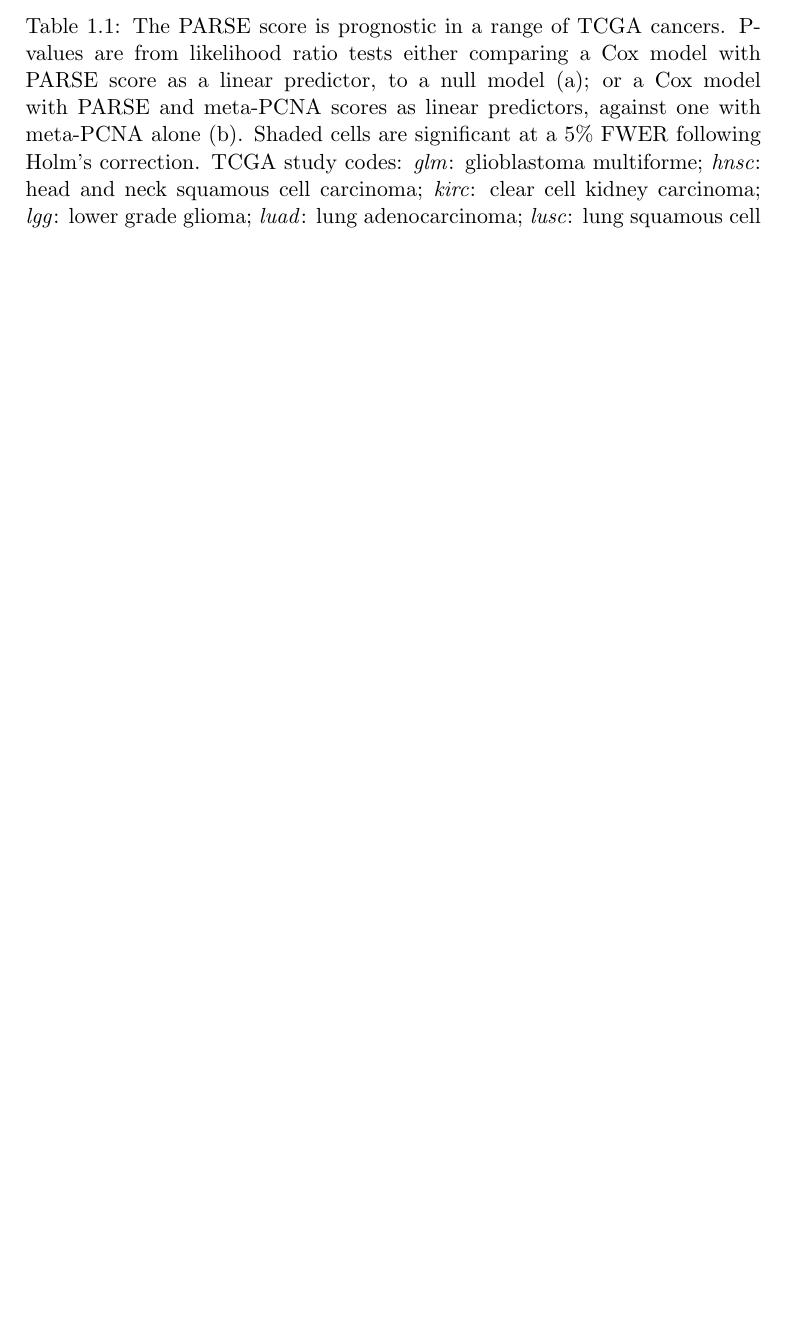
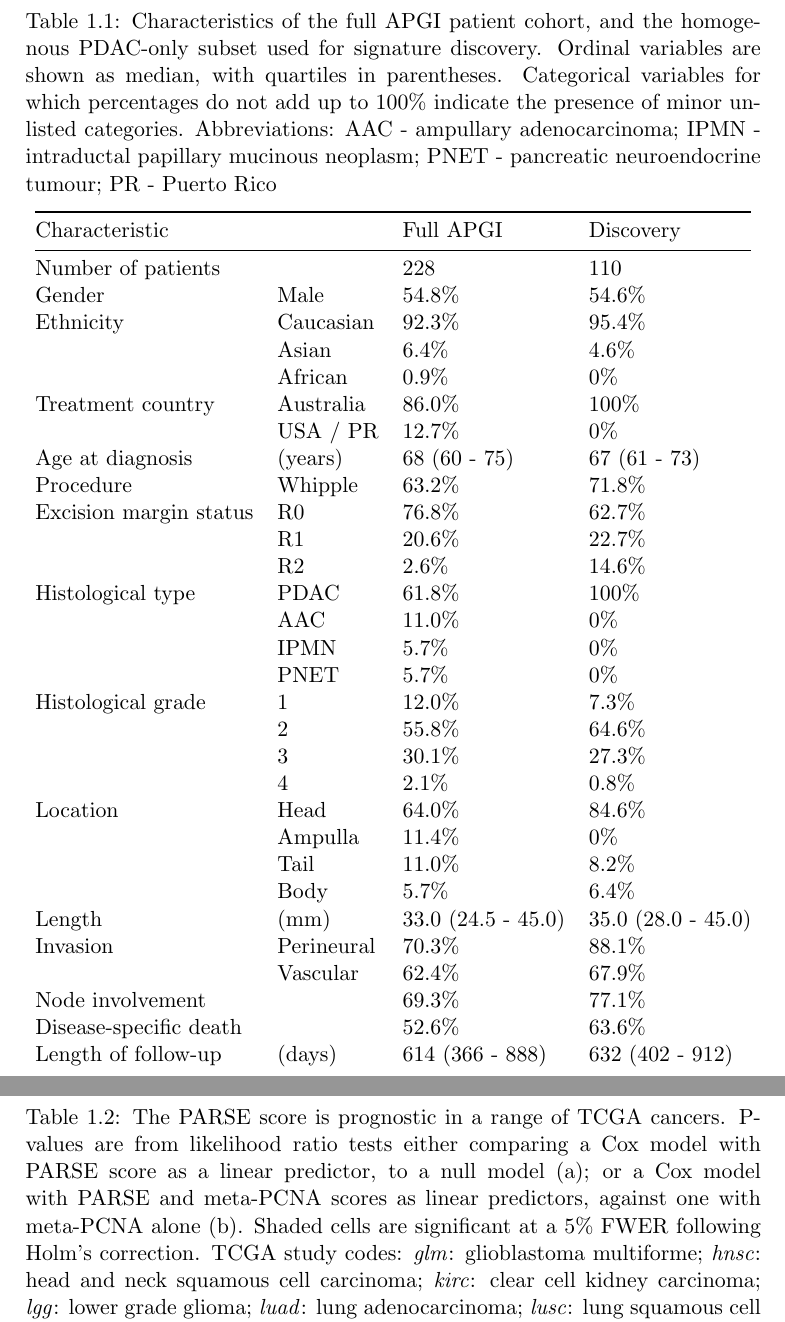
Before and after one commit to mpinese/phd-thesis, a LaTeX thesis (dissertation.tex, which reads signatures.tex): part of page 25 of 67 before the commit and two parts of pages 26 and 27 of 69 after it, the two joined at a grey line, cut at the place of the change, the shorter picture padded with empty space. Compiled offline with pdfLaTeX.

Commit message:
Cohort characteristics added; more tidying done.

```diff
--- a/dissertation.tex
+++ b/dissertation.tex
@@ -36,7 +36,6 @@
 % CROSS-REFERENCING ETC
 \usepackage[colorlinks=true,hidelinks,plainpages=false,pdfpagelabels]{hyperref}
 \usepackage[toc,noredefwarn]{glossaries}
-\usepackage[]{minitoc}
 
 
 \input{macros}
--- a/signatures.tex
+++ b/signatures.tex
@@ -60,7 +59,47 @@ Survival-associated metagenes were identified by selecting the set of genes whic
 \subsection{Cohort characteristics and subsetting}
 228 unique patients from the \gls{APGI} cohort had both \gls{GEX} and follow-up data; for the discovery of metagenes specifically associated with \gls{PDAC} survival these were subset to patients with histologically confirmed \gls{PDAC}, who did not suffer perioperative mortality, and were treated within Australia.  This subsetting produced a homogeneous 110-patient \gls{APGI} discovery cohort, which was used for all metagene discovery work.
 
-\mpfatal{TODO: complete}
+General characteristics of both the full \gls{APGI} cohort, and the 110-patient \gls{PDAC} \gls{APGI} discovery cohort, are summarised in \tref{tab:sigs-cohort-characteristics}.
+
+
+\begin{table}[h]
+\centering
+\caption[Characteristics of the \gls{APGI} patient cohorts]{Characteristics of the full \gls{APGI} patient cohort, and the homogenous \gls{PDAC}-only subset used for signature discovery.  Ordinal variables are shown as median, with quartiles in parentheses.  Categorical variables for which percentages do not add up to 100\% indicate the presence of minor unlisted categories.  Abbreviations: AAC - ampullary adenocarcinoma; IPMN - intraductal papillary mucinous neoplasm; PNET - pancreatic neuroendocrine tumour; PR - Puerto Rico}\label{tab:sigs-cohort-characteristics}
+\begin{tabular}{@{}llll@{}}
+\toprule
+Characteristic             &                          & Full \gls{APGI} & Discovery \\ \midrule
+Number of patients         &                          & 228                      & 110                                                    \\
+Gender                     & Male                     & 54.8\%                   & 54.6\%                                                 \\
+Ethnicity                  & Caucasian                & 92.3\%                   & 95.4\%                                                 \\
+                           & Asian                    & 6.4\%                    & 4.6\%                                                  \\
+                           & African                  & 0.9\%                    & 0\%                                                    \\
+Treatment country          & Australia                & 86.0\%                   & 100\%                                                  \\
+                           & USA / PR        & 12.7\%                   & 0\%                                                    \\
+Age at diagnosis           & (years)                  & 68 (60 - 75)               & 67 (61 - 73)                                             \\
+Procedure                  & Whipple                  & 63.2\%                   & 71.8\%                                                 \\
+Excision margin status     & R0                       & 76.8\%                   & 62.7\%                                                 \\
+                           & R1                       & 20.6\%                   & 22.7\%                                                 \\
+                           & R2                       & 2.6\%                    & 14.6\%                                                 \\
+Histological type          & \gls{PDAC}             & 61.8\%                   & 100\%                                                  \\
+                           & AAC & 11.0\%                   & 0\%                                                    \\
+                           & IPMN                     & 5.7\%                    & 0\%                                                    \\
+                           & PNET                     & 5.7\%                    & 0\%                                                    \\
+Histological grade         & 1                        & 12.0\%                   & 7.3\%                                                  \\
+                           & 2                        & 55.8\%                   & 64.6\%                                                 \\
+                           & 3                        & 30.1\%                   & 27.3\%                                                 \\
+                           & 4                        & 2.1\%                    & 0.8\%                                                  \\
+Location                   & Head                     & 64.0\%                   & 84.6\%                                                 \\
+                           & Ampulla                  & 11.4\%                   & 0\%                                                    \\
+                           & Tail                     & 11.0\%                   & 8.2\%                                                  \\
+                           & Body                     & 5.7\%                    & 6.4\%                                                  \\
+Length                & (mm)                     & 33.0 (24.5 - 45.0)       & 35.0 (28.0 - 45.0)                                     \\
+Invasion                   & Perineural               & 70.3\%                   & 88.1\%                                                 \\
+                           & Vascular                 & 62.4\%                   & 67.9\%                                                 \\
+Node involvement           &                          & 69.3\%                   & 77.1\%                                                 \\
+Disease-specific death     &                          & 52.6\%                   & 63.6\%                                                 \\
+Length of follow-up & (days)                         & 614 (366 - 888)          & 632 (402 - 912)
+\end{tabular}
+\end{table}
 
 \subsection{Two axes predict survival with resectable pancreatic cancer in multiple cancers}
 \paragraph{Probe selection}
```
Also changed, not shown: appendices.tex (+3 -4 lines), version.dat (+1 -1 lines), dissertation.pdf, signatures.tex (25 more changed lines).
